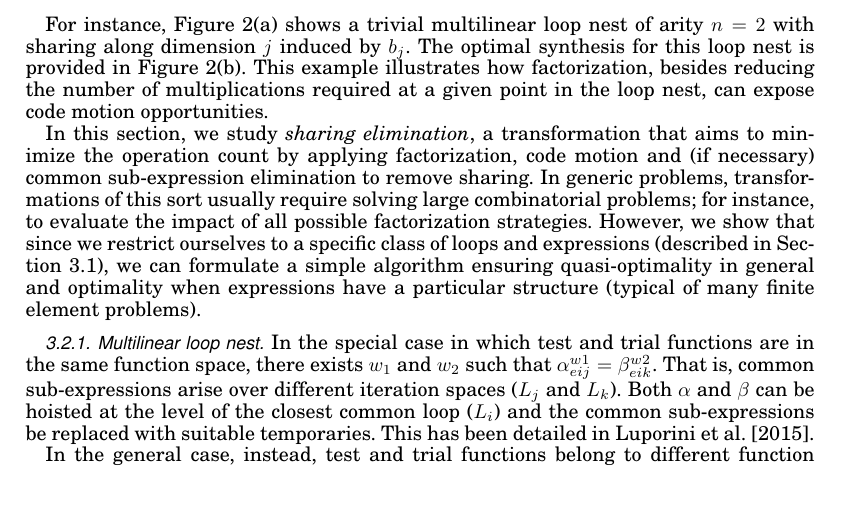
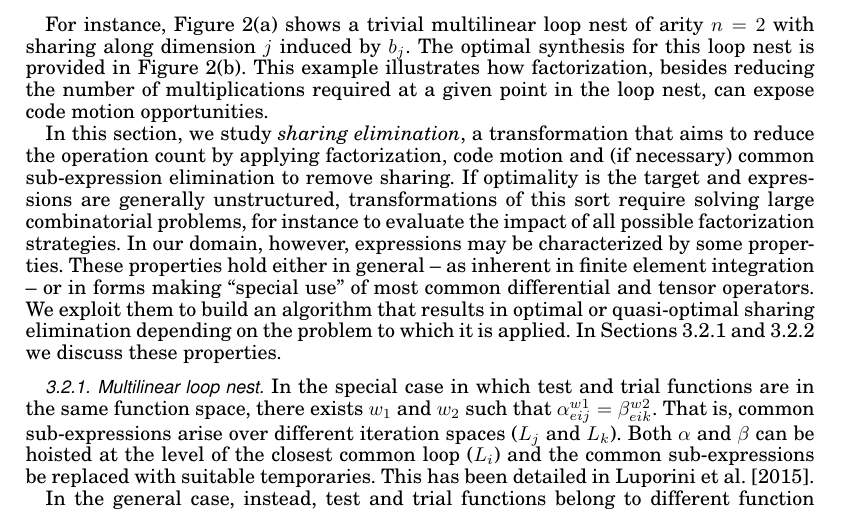
Before and after one commit to FabioLuporini/Paper-COFFE, a LaTeX paper (TOMS_Paper/assembly.tex): part of page 7 of 22, cut so that both start at the same text. The pictures show the PDF file TOMS_Paper/assembly.pdf that the author committed with the source.

Commit message:
Start attacking, again, sharing elimination...

```diff
--- a/TOMS_Paper/assembly.tex
+++ b/TOMS_Paper/assembly.tex
@@ -335,10 +335,10 @@ A loop $L_i$ presents sharing if it contains at least one statement in which two
 
 For instance, Figure~\ref{code:multi_loopnest_a} shows a trivial multilinear loop nest of arity $n=2$ with sharing along dimension $j$ induced by $b_j$. The optimal synthesis for this loop nest is provided in Figure~\ref{code:multi_loopnest_b}. This example illustrates how factorization, besides reducing the number of multiplications required at a given point in the loop nest, can expose code motion opportunities.
 
-In this section, we study \textit{sharing elimination}, a transformation that aims to minimize the operation count by applying factorization, code motion and (if necessary) common sub-expression elimination to remove sharing. In generic problems, transformations of this sort usually require solving large combinatorial problems; for instance, to evaluate the impact of all possible factorization strategies. However, we show that since we restrict ourselves to a specific class of loops and expressions (described in Section~\ref{sec:lnopt}), we can formulate a simple algorithm ensuring quasi-optimality in general and optimality when expressions have a particular structure (typical of many finite element problems).
+In this section, we study \textit{sharing elimination}, a transformation that aims to reduce the operation count by applying factorization, code motion and (if necessary) common sub-expression elimination to remove sharing. If optimality is the target and expressions are generally unstructured, transformations of this sort require solving large combinatorial problems, for instance to evaluate the impact of all possible factorization strategies. In our domain, however, expressions may be characterized by some properties. These properties hold either in general -- as inherent in finite element integration -- or in forms making ``special use'' of most common differential and tensor operators. We exploit them to build an algorithm that results in optimal or quasi-optimal sharing elimination depending on the problem to which it is applied. In Sections~\ref{sec:se-mln} and~\ref{sec:se-rln} we discuss these properties, while in Section~\ref{sec:sec:se-algo} we present the algorithm.
 
 \subsubsection{Multilinear loop nest}
-\label{sec:se-opln}
+\label{sec:se-mln}
 In the special case in which test and trial functions are in the same function space, there exists $w_1$ and $w_2$ such that $\alpha_{eij}^{w1} = \beta_{eik}^{w2}$. That is, common sub-expressions arise over different iteration spaces ($L_j$ and $L_k$). Both $\alpha$ and $\beta$ can be hoisted at the level of the closest common loop ($L_i$) and the common sub-expressions be replaced with suitable temporaries. This has been detailed in~\citeN{Luporini}.
 
 In the general case, instead, test and trial functions belong to different function spaces. By factorizing, in sequence, any test function $a_{ij} \in \alpha_{eij}$ and then any trial function $b_{ik} \in \beta_{eik}$ (or vice-versa), sub-expressions independent of one of the linear loops can be hoisted (a simplistic example is showed in Figure~\ref{code:multi_loopnest}).
```
Also changed, not shown: TOMS_Paper/assembly.pdf, TOMS_Paper/assembly.tex (3 more changed lines), 1 other file.
